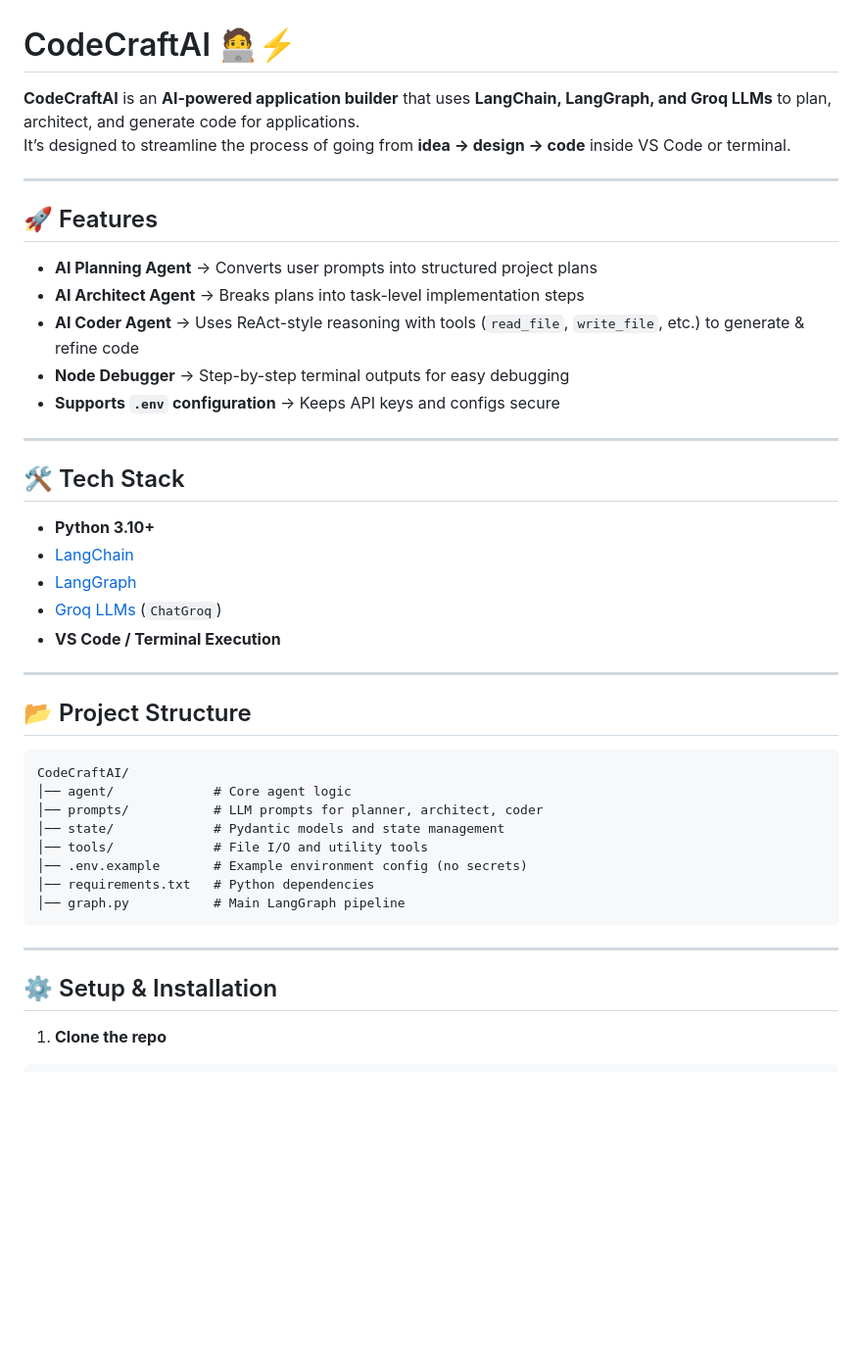
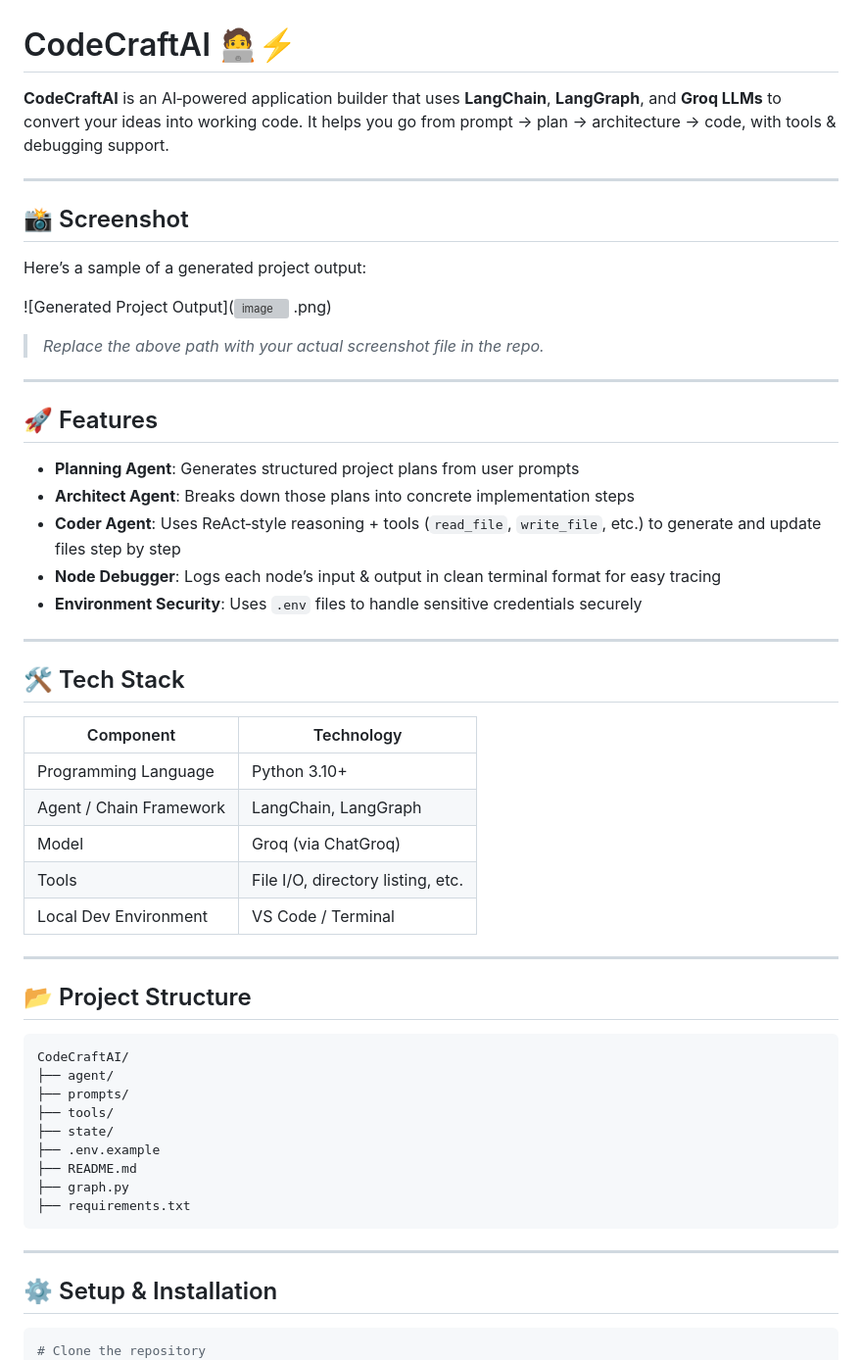
Before and after one commit to Vijay8428/CodeCraftAI, a Markdown page: README.md, the part around one of its changes. Shown at 98% size. Rendered like a GitHub page; blank space fills up the shorter version; grey boxes are pictures that could not be loaded.

````diff
--- a/README.md
+++ b/README.md
@@ -1,27 +1,38 @@
 # CodeCraftAI 🧑‍💻⚡
 
-**CodeCraftAI** is an **AI-powered application builder** that uses **LangChain, LangGraph, and Groq LLMs** to plan, architect, and generate code for applications.
-It’s designed to streamline the process of going from **idea → design → code** inside VS Code or terminal.
+**CodeCraftAI** is an AI‑powered application builder that uses **LangChain**, **LangGraph**, and **Groq LLMs** to convert your ideas into working code. It helps you go from prompt → plan → architecture → code, with tools & debugging support.
+
+---
+
+## 📸 Screenshot
+
+Here’s a sample of a generated project output:
+
+![Generated Project Output](<img width="1911" height="969" alt="image" src="https://github.com/user-attachments/assets/35b4e9f8-7743-4058-9b3e-47167348ec05" />
+.png)
+> *Replace the above path with your actual screenshot file in the repo.*
 
 ---
 
 ## 🚀 Features
 
-- **AI Planning Agent** → Converts user prompts into structured project plans
-- **AI Architect Agent** → Breaks plans into task-level implementation steps
-- **AI Coder Agent** → Uses ReAct-style reasoning with tools (`read_file`, `write_file`, etc.) to generate & refine code
-- **Node Debugger** → Step-by-step terminal outputs for easy debugging
-- **Supports `.env` configuration** → Keeps API keys and configs secure
+- **Planning Agent**: Generates structured project plans from user prompts
+- **Architect Agent**: Breaks down those plans into concrete implementation steps
+- **Coder Agent**: Uses ReAct‑style reasoning + tools (`read_file`, `write_file`, etc.) to generate and update files step by step
+- **Node Debugger**: Logs each node’s input & output in clean terminal format for easy tracing
+- **Environment Security**: Uses `.env` files to handle sensitive credentials securely
 
 ---
 
 ## 🛠️ Tech Stack
 
-- **Python 3.10+**
-- [LangChain](https://www.langchain.com/)
-- [LangGraph](https://www.langchain.com/langgraph)
-- [Groq LLMs](https://groq.com/) (`ChatGroq`)
-- **VS Code / Terminal Execution**
+| Component | Technology |
+|---|---|
+| Programming Language | Python 3.10+ |
+| Agent / Chain Framework | LangChain, LangGraph |
+| Model | Groq (via ChatGroq) |
+| Tools | File I/O, directory listing, etc. |
+| Local Dev Environment | VS Code / Terminal |
 
 ---
 
@@ -29,21 +40,21 @@ It’s designed to streamline the process of going from **idea → design → co
 
 ```
 CodeCraftAI/
-│── agent/             # Core agent logic
-│── prompts/           # LLM prompts for planner, architect, coder
-│── state/             # Pydantic models and state management
-│── tools/             # File I/O and utility tools
-│── .env.example       # Example environment config (no secrets)
-│── requirements.txt   # Python dependencies
-│── graph.py           # Main LangGraph pipeline
+├── agent/
+├── prompts/
+├── tools/
+├── state/
+├── .env.example
+├── README.md
+├── graph.py
+├── requirements.txt
 ```
 
 ---
 
 ## ⚙️ Setup & Installation
 
-1. **Clone the repo**
-
 ```bash
+# Clone the repository
 git clone https://github.com/Vijay8428/CodeCraftAI.git
 cd CodeCraftAI
````
Also changed, not shown: other parts of README.md (+61 -44 lines).
